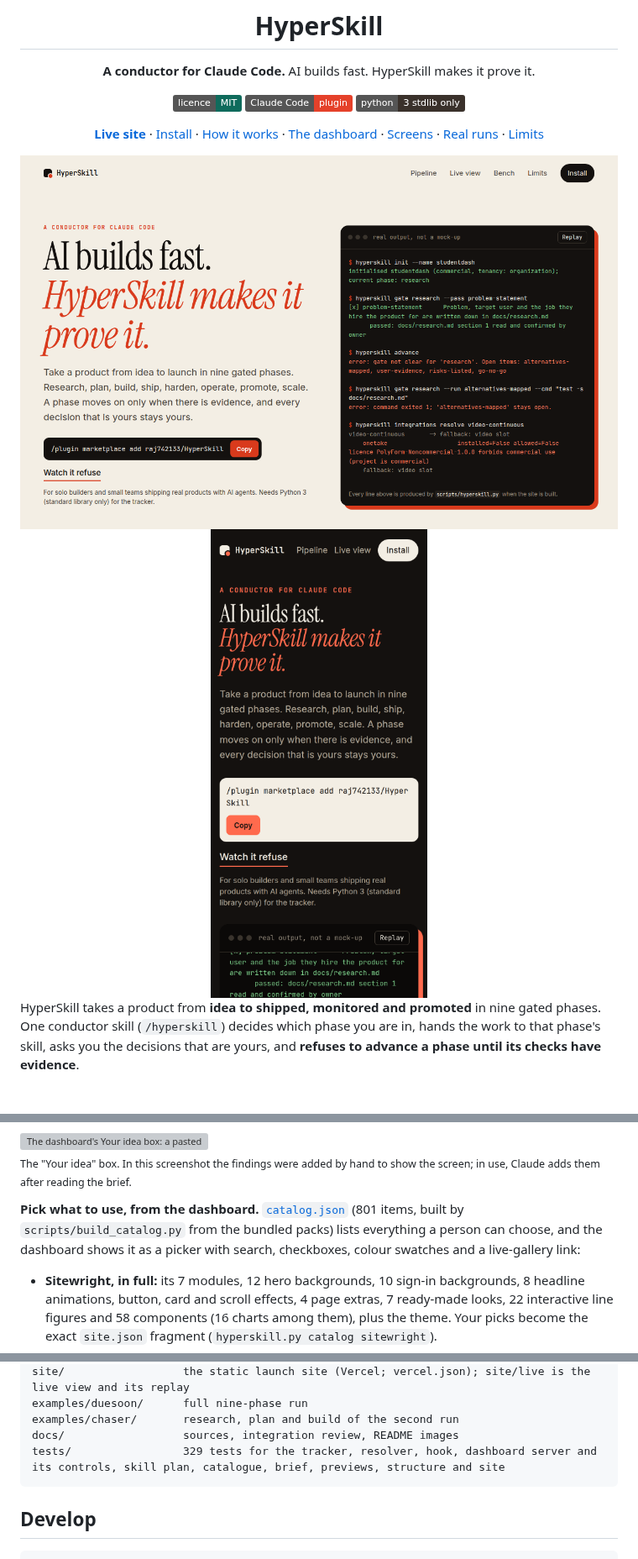
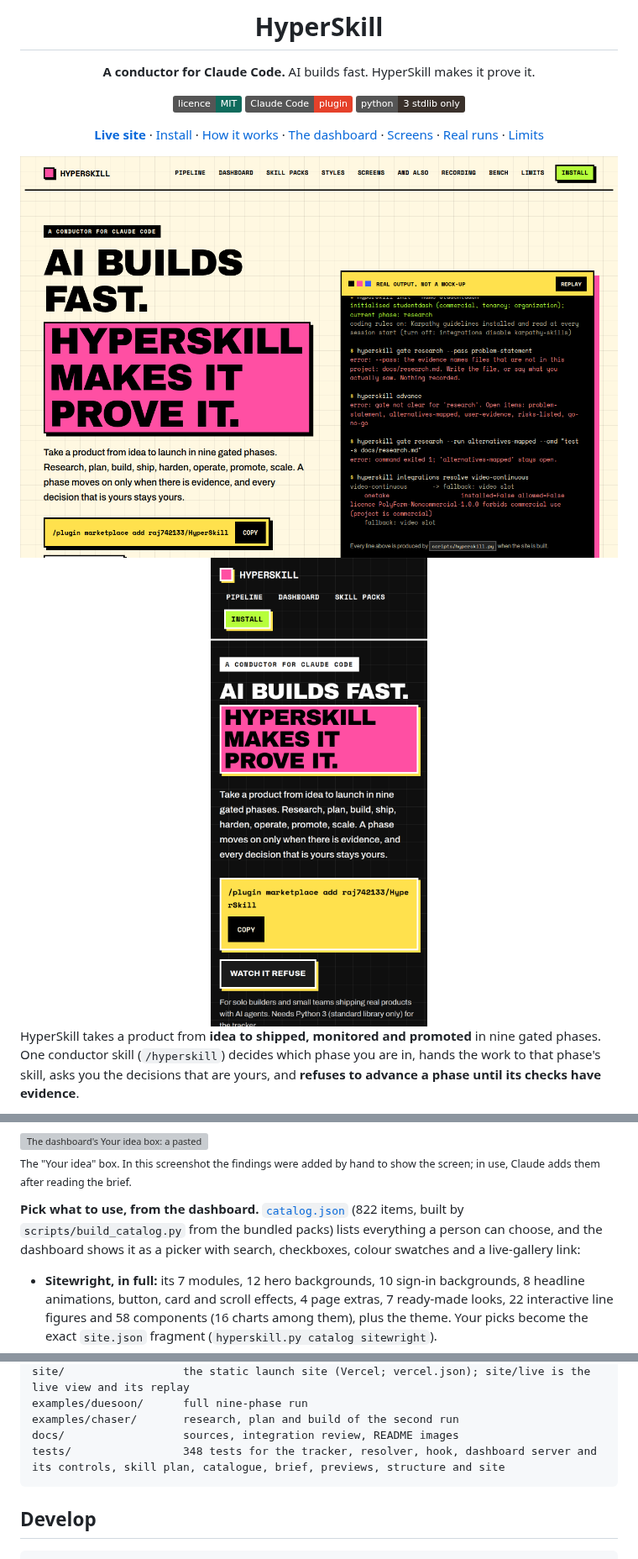
Before and after one commit to raj742133/HyperSkill, a Markdown page: README.md, 3 parts joined by grey strips. Shown at 84% size. Rendered like a GitHub page; pictures changed too: docs/img/site-hero-phone-dark.png, docs/img/site-hero.png; badges without logos; grey boxes are pictures that could not be loaded.

Commit message:
README: current item and test counts, hero images from the new site design
Co-Authored-By: Claude Sonnet 5.5 <noreply@anthropic.com>
Claude-Session: https://claude.ai/code/session_01KHRvdBp9dNMhM5LyW9cT2y

````diff
--- a/README.md
+++ b/README.md
@@ -88,7 +88,7 @@ Phases ask for capabilities (a design direction, a security audit, video, browse
 
 <sub>The "Your idea" box. In this screenshot the findings were added by hand to show the screen; in use, Claude adds them after reading the brief.</sub>
 
-**Pick what to use, from the dashboard.** [`catalog.json`](skills/hyperskill/catalog.json) (801 items, built by `scripts/build_catalog.py` from the bundled packs) lists everything a person can choose, and the dashboard shows it as a picker with search, checkboxes, colour swatches and a live-gallery link:
+**Pick what to use, from the dashboard.** [`catalog.json`](skills/hyperskill/catalog.json) (822 items, built by `scripts/build_catalog.py` from the bundled packs) lists everything a person can choose, and the dashboard shows it as a picker with search, checkboxes, colour swatches and a live-gallery link:
 
 - **Sitewright, in full:** its 7 modules, 12 hero backgrounds, 10 sign-in backgrounds, 8 headline animations, button, card and scroll effects, 4 page extras, 7 ready-made looks, 22 interactive line figures and 58 components (16 charts among them), plus the theme. Your picks become the exact `site.json` fragment (`hyperskill.py catalog sitewright`).
 - **UI UX Pro Max:** 88 visual styles, 34 landing-page patterns, 74 font pairings and 192 colour palettes (with swatches).
@@ -306,7 +306,7 @@ site/                  the static launch site (Vercel; vercel.json); site/live i
 examples/duesoon/      full nine-phase run
 examples/chaser/       research, plan and build of the second run
 docs/                  sources, integration review, README images
-tests/                 329 tests for the tracker, resolver, hook, dashboard server and its controls, skill plan, catalogue, brief, previews, structure and site
+tests/                 348 tests for the tracker, resolver, hook, dashboard server and its controls, skill plan, catalogue, brief, previews, structure and site
 ```
 
 ## Develop
````
